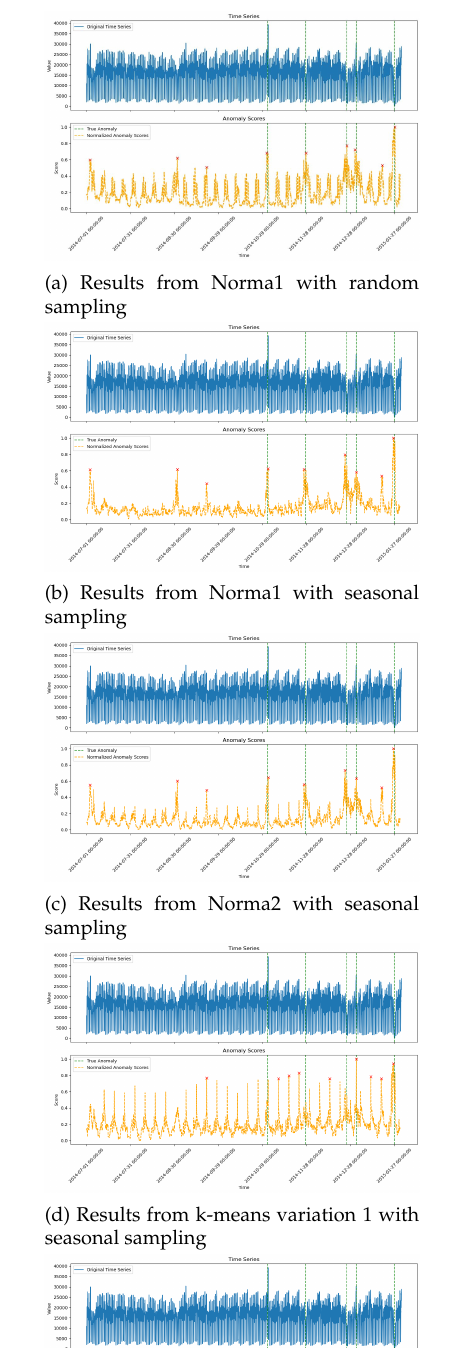
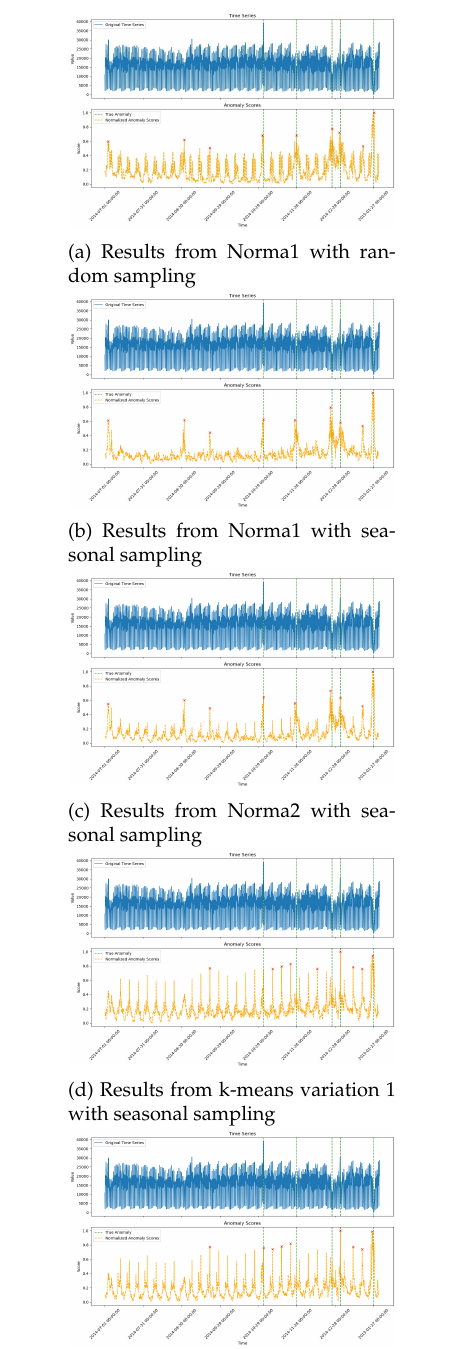
Before and after one commit to gregoirebechade/mlts_final, a LaTeX document (report/main.tex): part of page 5 of 5, cut so that both start at the same text. Compiled offline with pdfLaTeX.

Commit message:
report bis

```diff
--- a/report/main.tex
+++ b/report/main.tex
@@ -185,25 +185,25 @@ To conclude, Norma1 with seasonal variations algorithm outperforms the other alg
 
 \begin{figure}[h]
     \centering
-    \begin{subfigure}[b]{0.4\textwidth}
+    \begin{subfigure}[b]{0.35\textwidth}
         \includegraphics[width=\textwidth]{algo0.jpg}
         \caption{Results from Norma1 with random sampling}
         \label{fig:algo0}
     \end{subfigure}
 
-    \begin{subfigure}[b]{0.4\textwidth}
+    \begin{subfigure}[b]{0.35\textwidth}
         \includegraphics[width=\textwidth]{algo1.png}
         \caption{Results from Norma1 with seasonal sampling}
         \label{fig:algo1}
     \end{subfigure}
 
-    \begin{subfigure}[b]{0.4\textwidth}
+    \begin{subfigure}[b]{0.35\textwidth}
         \includegraphics[width=\textwidth]{algo2.png}
         \caption{Results from Norma2 with seasonal sampling}
         \label{fig:algo2}
     \end{subfigure}
 
-    \begin{subfigure}[b]{0.4\textwidth}
+    \begin{subfigure}[b]{0.35\textwidth}
         \includegraphics[width=\textwidth]{algo3.png}
         \caption{Results from k-means variation 1 with seasonal sampling}
         \label{fig:algo3}
```
Also changed, not shown: report/main.pdf, report/main.tex (2 more changed lines), 3 other files.
